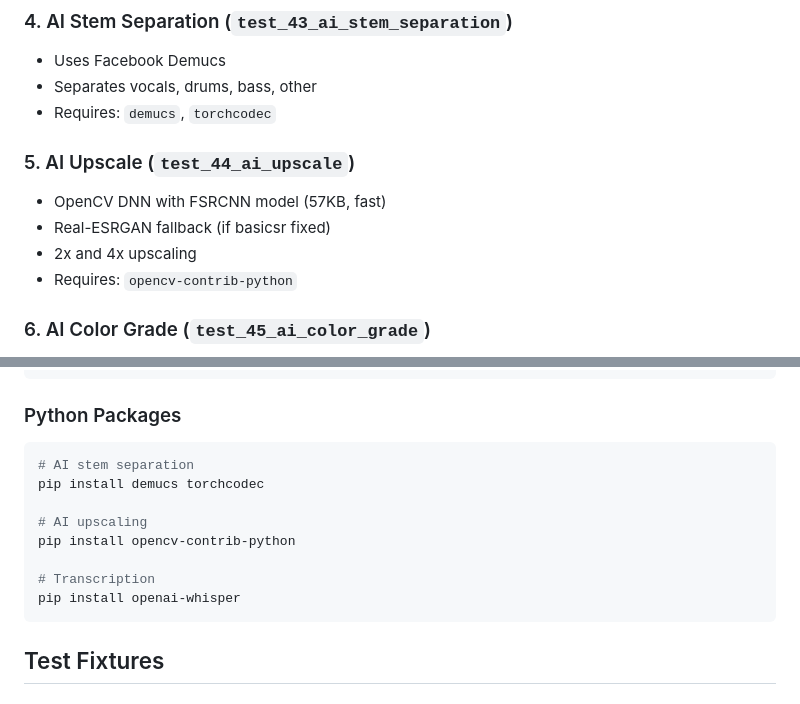
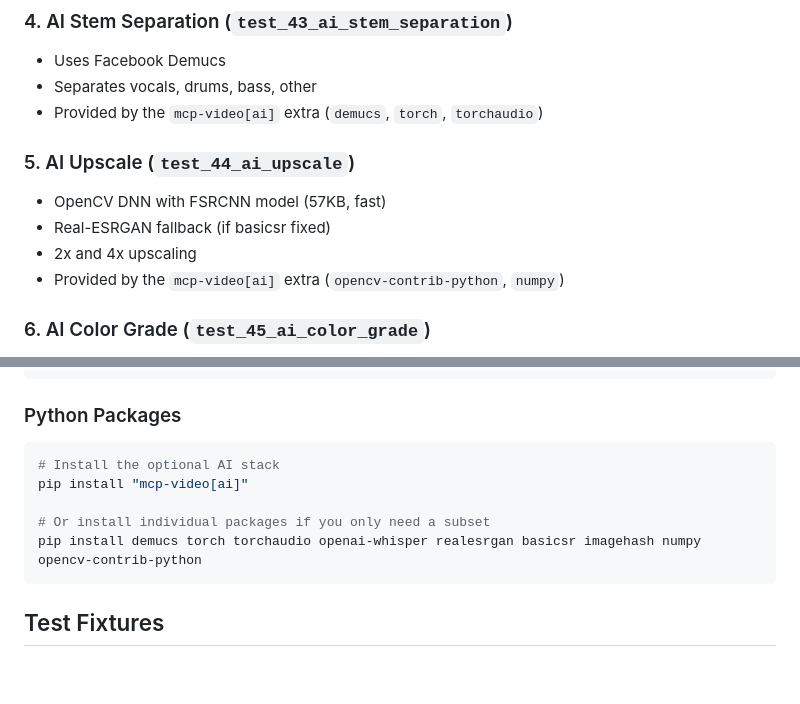
Before and after one commit to KyaniteLabs/mcp-video, a Markdown page: TESTING.md, 2 parts joined by grey strips. GitHub-like rendering; blank space fills up the shorter version.

Commit message:
Make AI dependency docs match the actual install contract
The repository docs described optional AI dependencies in a way that
diverged from both runtime imports and wheel metadata. This change
updates those docs so users and maintainers see one consistent story
about what the ai extra includes and what features it enables.

Constraint: Documentation must match the post-fix wheel metadata, not the pre-fix or partial state
Rejected: Defer docs until later cleanup | leaves the install surface misleading even after metadata repair
Confidence: high
Scope-risk: narrow
Reversibility: clean
Directive: Update install docs whenever extras or optional runtime paths change
Tested: Documentation review against clean-built wheel METADATA
Not-tested: End-user install flow from docs alone

````diff
--- a/TESTING.md
+++ b/TESTING.md
@@ -53,13 +53,13 @@ python -m pytest tests/test_real_all_features.py -v -m "not slow"
 ### 4. AI Stem Separation (`test_43_ai_stem_separation`)
 - Uses Facebook Demucs
 - Separates vocals, drums, bass, other
-- Requires: `demucs`, `torchcodec`
+- Provided by the `mcp-video[ai]` extra (`demucs`, `torch`, `torchaudio`)
 
 ### 5. AI Upscale (`test_44_ai_upscale`)
 - OpenCV DNN with FSRCNN model (57KB, fast)
 - Real-ESRGAN fallback (if basicsr fixed)
 - 2x and 4x upscaling
-- Requires: `opencv-contrib-python`
+- Provided by the `mcp-video[ai]` extra (`opencv-contrib-python`, `numpy`)
 
 ### 6. AI Color Grade (`test_45_ai_color_grade`)
 - Auto color grading
@@ -86,14 +86,11 @@ ffmpeg -filters | grep vidstab
 
 ### Python Packages
 ```bash
-# AI stem separation
-pip install demucs torchcodec
+# Install the optional AI stack
+pip install "mcp-video[ai]"
 
-# AI upscaling
-pip install opencv-contrib-python
-
-# Transcription
-pip install openai-whisper
+# Or install individual packages if you only need a subset
+pip install demucs torch torchaudio openai-whisper realesrgan basicsr imagehash numpy opencv-contrib-python
 ```
 
 ## Test Fixtures
````
Also changed, not shown: README.md (+1 -1 lines).
